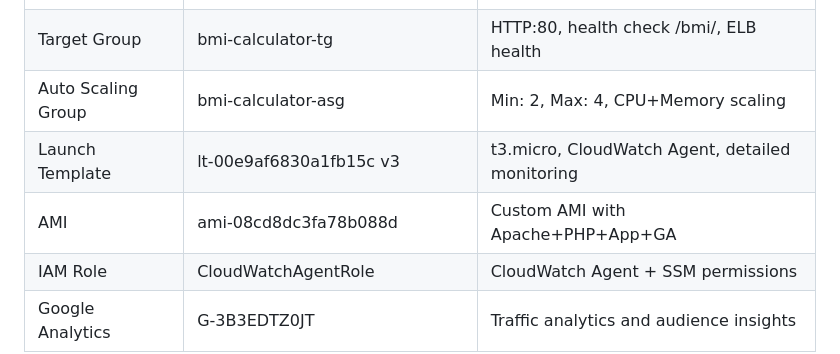
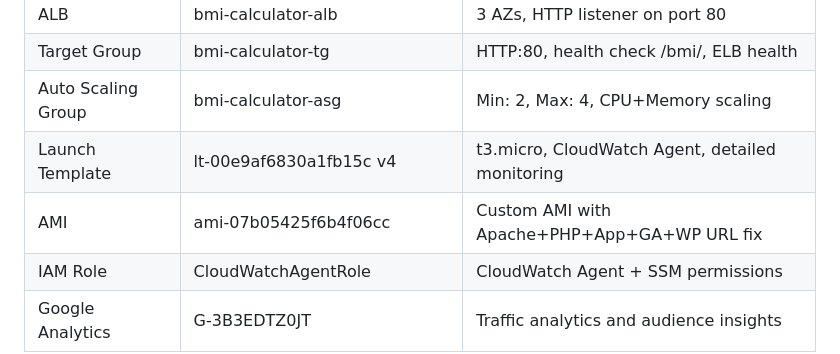
Before and after one commit to aazamm/AWS_BMI_Calculator, a Markdown page: ARCHITECTURE.md, the part around the change. GitHub-like rendering.

```diff
--- a/ARCHITECTURE.md
+++ b/ARCHITECTURE.md
@@ -249,8 +249,8 @@
 | ALB | bmi-calculator-alb | 3 AZs, HTTP listener on port 80 |
 | Target Group | bmi-calculator-tg | HTTP:80, health check /bmi/, ELB health |
 | Auto Scaling Group | bmi-calculator-asg | Min: 2, Max: 4, CPU+Memory scaling |
-| Launch Template | lt-00e9af6830a1fb15c v3 | t3.micro, CloudWatch Agent, detailed monitoring |
-| AMI | ami-08cd8dc3fa78b088d | Custom AMI with Apache+PHP+App+GA |
+| Launch Template | lt-00e9af6830a1fb15c v4 | t3.micro, CloudWatch Agent, detailed monitoring |
+| AMI | ami-07b05425f6b4f06cc | Custom AMI with Apache+PHP+App+GA+WP URL fix |
 | IAM Role | CloudWatchAgentRole | CloudWatch Agent + SSM permissions |
 | Google Analytics | G-3B3EDTZ0JT | Traffic analytics and audience insights |
 
```
Also changed, not shown: AWS_INFRASTRUCTURE.md (+11 -4 lines).
